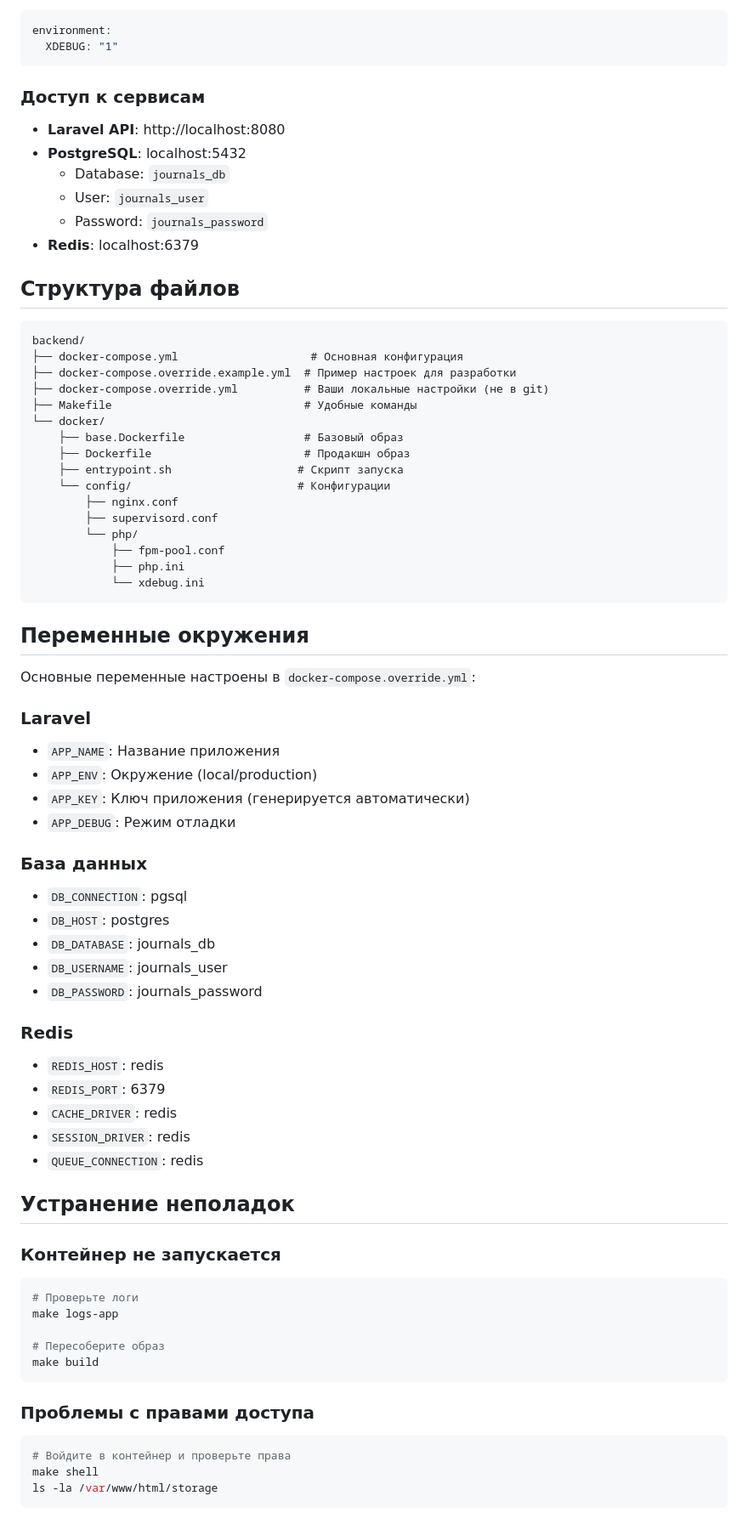
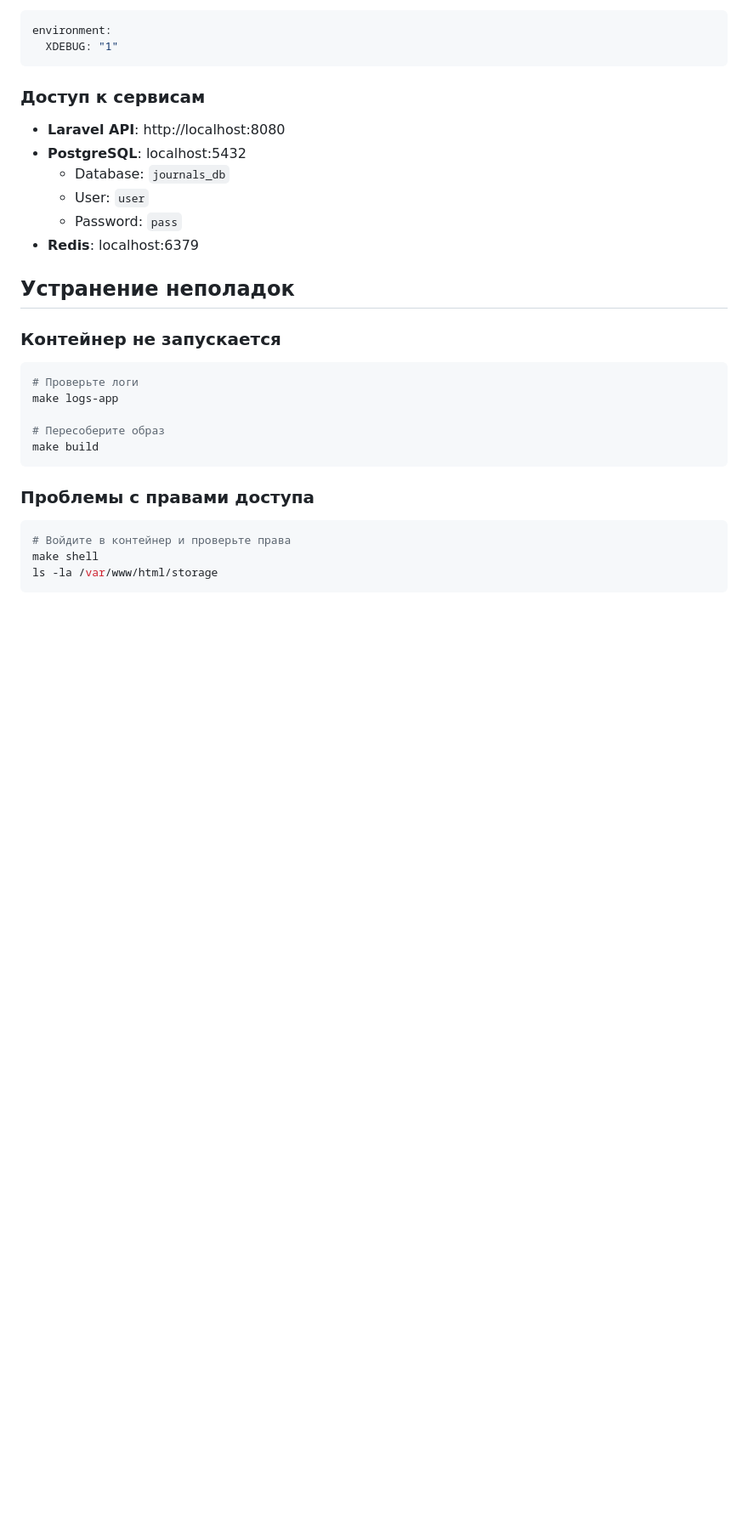
Before and after one commit to alexeevch/citsk_journals, a Markdown page: backend/DOCKER_README.md, the part around one of its changes. Shown at 85% size. Rendered like a GitHub page; blank space fills up the shorter version.

Commit message:
fix(backend): Обновлен docker readme файл

````diff
--- a/backend/DOCKER_README.md
+++ b/backend/DOCKER_README.md
@@ -115,54 +113,9 @@ environment:
 - **Laravel API**: http://localhost:8080
 - **PostgreSQL**: localhost:5432
   - Database: `journals_db`
-  - User: `journals_user`
-  - Password: `journals_password`
+  - User: `user`
+  - Password: `pass`
 - **Redis**: localhost:6379
-
-## Структура файлов
-
-```
-backend/
-├── docker-compose.yml                    # Основная конфигурация
-├── docker-compose.override.example.yml  # Пример настроек для разработки
-├── docker-compose.override.yml          # Ваши локальные настройки (не в git)
-├── Makefile                             # Удобные команды
-└── docker/
-    ├── base.Dockerfile                  # Базовый образ
-    ├── Dockerfile                       # Продакшн образ
-    ├── entrypoint.sh                   # Скрипт запуска
-    └── config/                         # Конфигурации
-        ├── nginx.conf
-        ├── supervisord.conf
-        └── php/
-            ├── fpm-pool.conf
-            ├── php.ini
-            └── xdebug.ini
-```
-
-## Переменные окружения
-
-Основные переменные настроены в `docker-compose.override.yml`:
-
-### Laravel
-- `APP_NAME`: Название приложения
-- `APP_ENV`: Окружение (local/production)
-- `APP_KEY`: Ключ приложения (генерируется автоматически)
-- `APP_DEBUG`: Режим отладки
-
-### База данных
-- `DB_CONNECTION`: pgsql
-- `DB_HOST`: postgres
-- `DB_DATABASE`: journals_db
-- `DB_USERNAME`: journals_user
-- `DB_PASSWORD`: journals_password
-
-### Redis
-- `REDIS_HOST`: redis
-- `REDIS_PORT`: 6379
-- `CACHE_DRIVER`: redis
-- `SESSION_DRIVER`: redis
-- `QUEUE_CONNECTION`: redis
 
 ## Устранение неполадок
 
````
Also changed, not shown: other parts of backend/DOCKER_README.md (+0 -2 lines).
